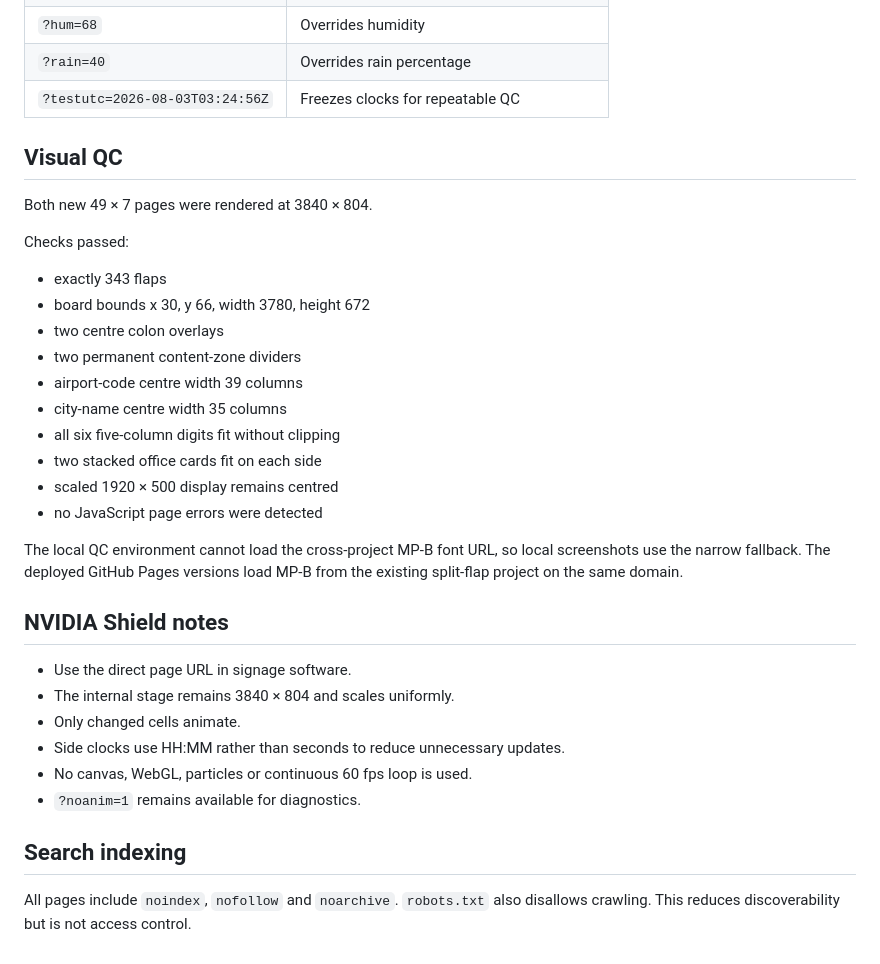
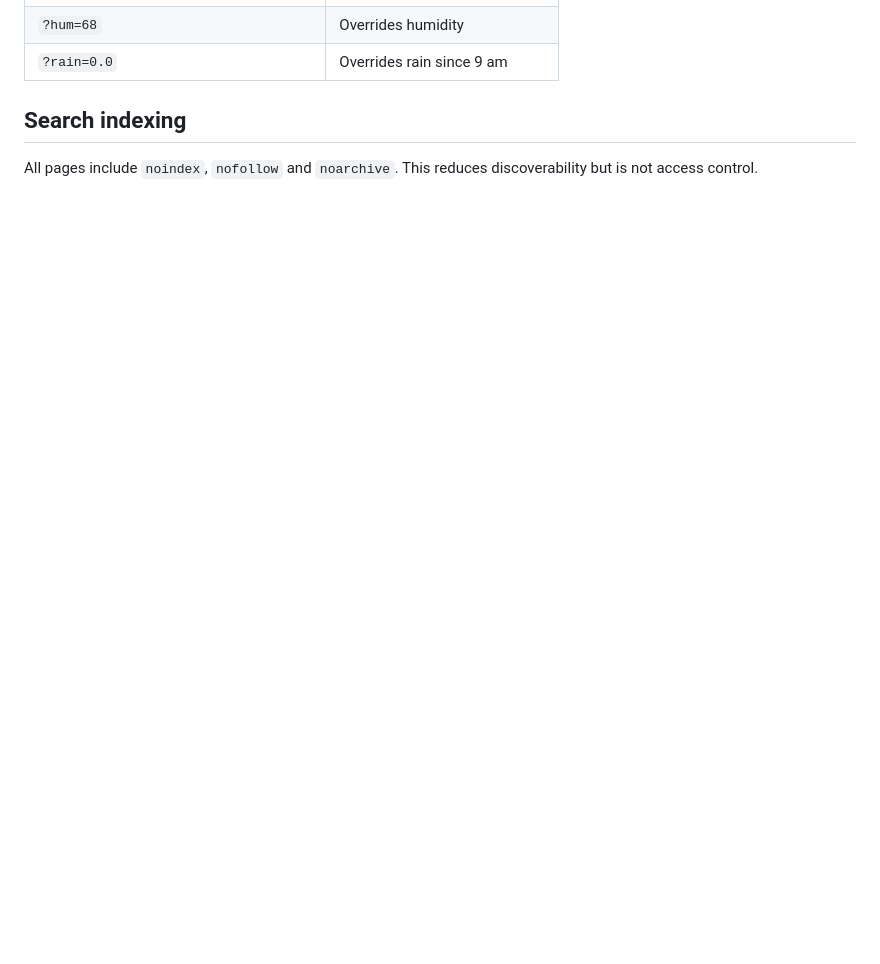
Before and after one commit to creative-innovation-labs-bmc/aurecon-split-flap-wall, a Markdown page: README.md, the part around one of its changes. Rendered like a GitHub page; blank space fills up the shorter version.

```diff
--- a/README.md
+++ b/README.md
@@ -141,35 +118,6 @@ The 49 × 7 rebuild matches `Melbl8-Clock03-Split-flap`:
 | `?hum=68` | Overrides humidity |
-| `?rain=40` | Overrides rain percentage |
-| `?testutc=2026-08-03T03:24:56Z` | Freezes clocks for repeatable QC |
-
-## Visual QC
-
-Both new 49 × 7 pages were rendered at 3840 × 804.
-
-Checks passed:
-
-- exactly 343 flaps
-- board bounds x 30, y 66, width 3780, height 672
-- two centre colon overlays
-- two permanent content-zone dividers
-- airport-code centre width 39 columns
-- city-name centre width 35 columns
-- all six five-column digits fit without clipping
-- two stacked office cards fit on each side
-- scaled 1920 × 500 display remains centred
-- no JavaScript page errors were detected
-
-The local QC environment cannot load the cross-project MP-B font URL, so local screenshots use the narrow fallback. The deployed GitHub Pages versions load MP-B from the existing split-flap project on the same domain.
-
-## NVIDIA Shield notes
-
-- Use the direct page URL in signage software.
-- The internal stage remains 3840 × 804 and scales uniformly.
-- Only changed cells animate.
-- Side clocks use HH:MM rather than seconds to reduce unnecessary updates.
-- No canvas, WebGL, particles or continuous 60 fps loop is used.
-- `?noanim=1` remains available for diagnostics.
+| `?rain=0.0` | Overrides rain since 9 am |
 
 ## Search indexing
 
-All pages include `noindex`, `nofollow` and `noarchive`. `robots.txt` also disallows crawling. This reduces discoverability but is not access control.
+All pages include `noindex`, `nofollow` and `noarchive`. This reduces discoverability but is not access control.
```
Also changed, not shown: other parts of README.md (+77 -100 lines).
